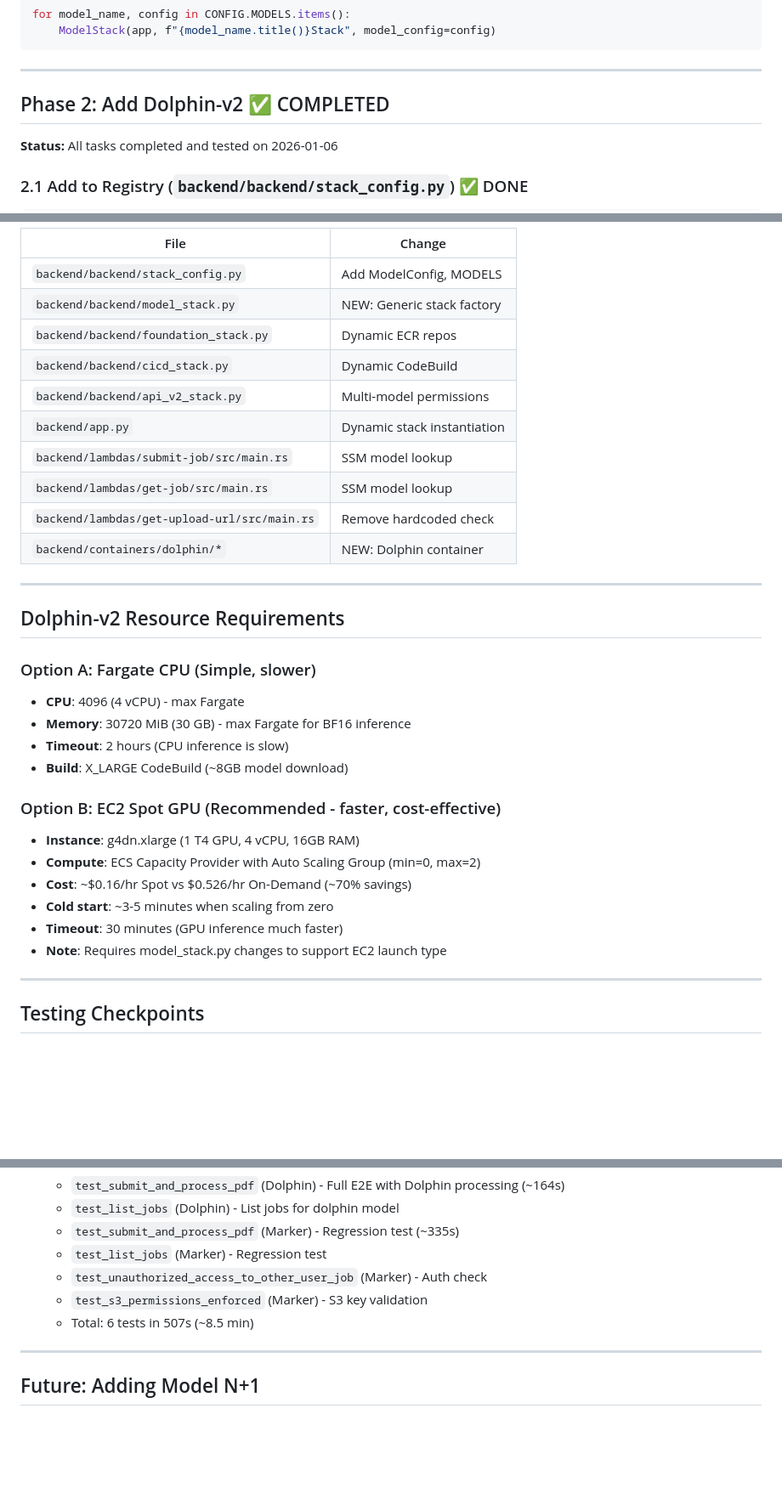
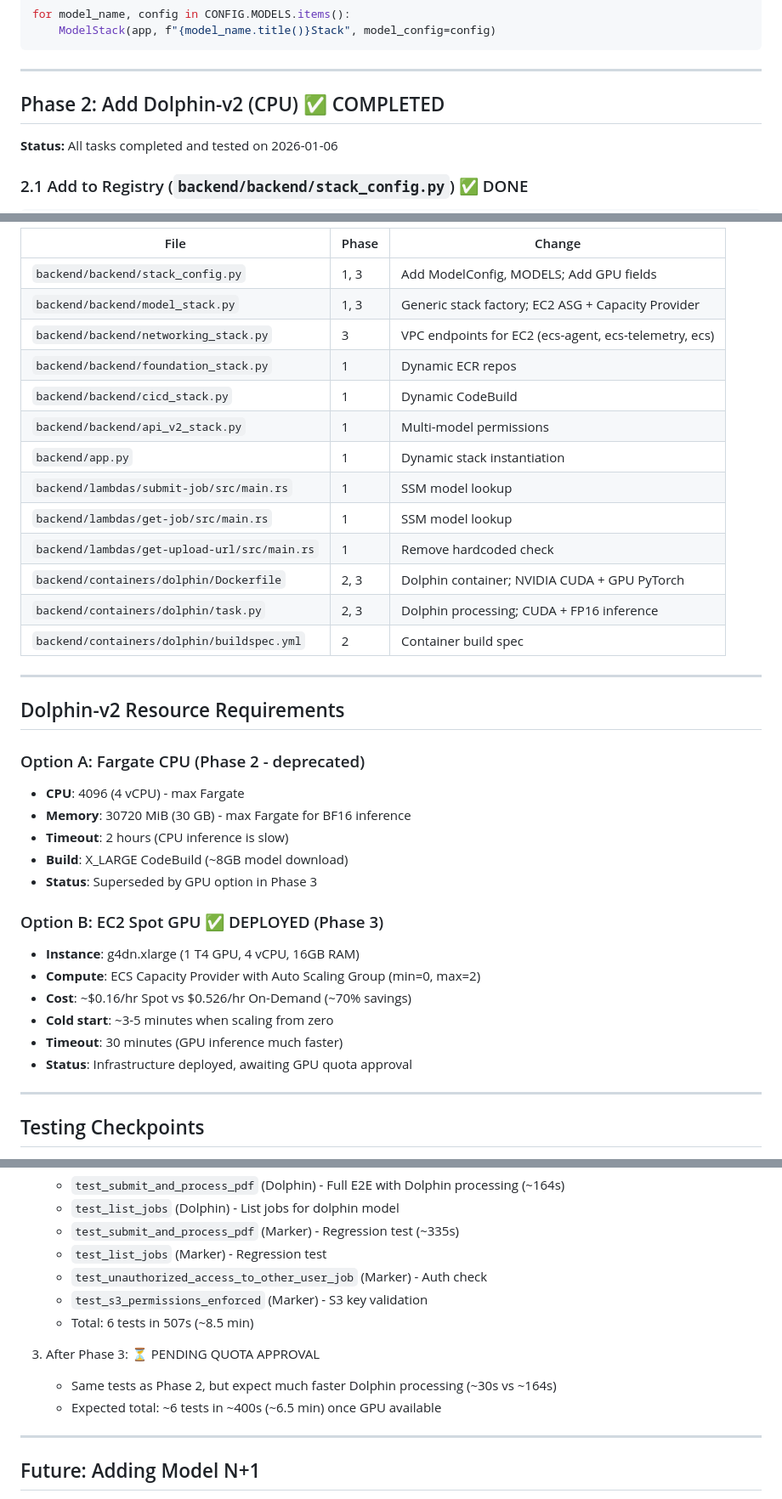
Before and after one commit to epequeno/pdf-models, a Markdown page: PLAN-multi-model-dolphin.md, 3 parts joined by grey strips. Shown at 85% size. Drawn GitHub-style; blank space fills up the shorter version.

```diff
--- a/PLAN-multi-model-dolphin.md
+++ b/PLAN-multi-model-dolphin.md
@@ -70,7 +70,7 @@ for model_name, config in CONFIG.MODELS.items():
 
 ---
 
-## Phase 2: Add Dolphin-v2 ✅ COMPLETED
+## Phase 2: Add Dolphin-v2 (CPU) ✅ COMPLETED
 
 **Status:** All tasks completed and tested on 2026-01-06
 
@@ -165,34 +269,38 @@ Phase 2 (Dolphin): ✅ COMPLETED
 
-| File | Change |
-|------|--------|
-| `backend/backend/stack_config.py` | Add ModelConfig, MODELS |
-| `backend/backend/model_stack.py` | NEW: Generic stack factory |
-| `backend/backend/foundation_stack.py` | Dynamic ECR repos |
-| `backend/backend/cicd_stack.py` | Dynamic CodeBuild |
-| `backend/backend/api_v2_stack.py` | Multi-model permissions |
-| `backend/app.py` | Dynamic stack instantiation |
-| `backend/lambdas/submit-job/src/main.rs` | SSM model lookup |
-| `backend/lambdas/get-job/src/main.rs` | SSM model lookup |
-| `backend/lambdas/get-upload-url/src/main.rs` | Remove hardcoded check |
-| `backend/containers/dolphin/*` | NEW: Dolphin container |
+| File | Phase | Change |
+|------|-------|--------|
+| `backend/backend/stack_config.py` | 1, 3 | Add ModelConfig, MODELS; Add GPU fields |
+| `backend/backend/model_stack.py` | 1, 3 | Generic stack factory; EC2 ASG + Capacity Provider |
+| `backend/backend/networking_stack.py` | 3 | VPC endpoints for EC2 (ecs-agent, ecs-telemetry, ecs) |
+| `backend/backend/foundation_stack.py` | 1 | Dynamic ECR repos |
+| `backend/backend/cicd_stack.py` | 1 | Dynamic CodeBuild |
+| `backend/backend/api_v2_stack.py` | 1 | Multi-model permissions |
+| `backend/app.py` | 1 | Dynamic stack instantiation |
+| `backend/lambdas/submit-job/src/main.rs` | 1 | SSM model lookup |
+| `backend/lambdas/get-job/src/main.rs` | 1 | SSM model lookup |
+| `backend/lambdas/get-upload-url/src/main.rs` | 1 | Remove hardcoded check |
+| `backend/containers/dolphin/Dockerfile` | 2, 3 | Dolphin container; NVIDIA CUDA + GPU PyTorch |
+| `backend/containers/dolphin/task.py` | 2, 3 | Dolphin processing; CUDA + FP16 inference |
+| `backend/containers/dolphin/buildspec.yml` | 2 | Container build spec |
 
 ---
 
 ## Dolphin-v2 Resource Requirements
 
-### Option A: Fargate CPU (Simple, slower)
+### Option A: Fargate CPU (Phase 2 - deprecated)
 - **CPU**: 4096 (4 vCPU) - max Fargate
 - **Memory**: 30720 MiB (30 GB) - max Fargate for BF16 inference
 - **Timeout**: 2 hours (CPU inference is slow)
 - **Build**: X_LARGE CodeBuild (~8GB model download)
+- **Status**: Superseded by GPU option in Phase 3
 
-### Option B: EC2 Spot GPU (Recommended - faster, cost-effective)
+### Option B: EC2 Spot GPU ✅ DEPLOYED (Phase 3)
 - **Instance**: g4dn.xlarge (1 T4 GPU, 4 vCPU, 16GB RAM)
 - **Compute**: ECS Capacity Provider with Auto Scaling Group (min=0, max=2)
 - **Cost**: ~$0.16/hr Spot vs $0.526/hr On-Demand (~70% savings)
 - **Cold start**: ~3-5 minutes when scaling from zero
 - **Timeout**: 30 minutes (GPU inference much faster)
-- **Note**: Requires model_stack.py changes to support EC2 launch type
+- **Status**: Infrastructure deployed, awaiting GPU quota approval
 
 ---
 
@@ -213,6 +321,10 @@ Phase 2 (Dolphin): ✅ COMPLETED
    - `test_s3_permissions_enforced` (Marker) - S3 key validation
    - Total: 6 tests in 507s (~8.5 min)
 
+3. After Phase 3: ⏳ PENDING QUOTA APPROVAL
+   - Same tests as Phase 2, but expect much faster Dolphin processing (~30s vs ~164s)
+   - Expected total: ~6 tests in ~400s (~6.5 min) once GPU available
+
 ---
 
 ## Future: Adding Model N+1
```
Also changed, not shown: other parts of PLAN-multi-model-dolphin.md (+106 -2 lines).
